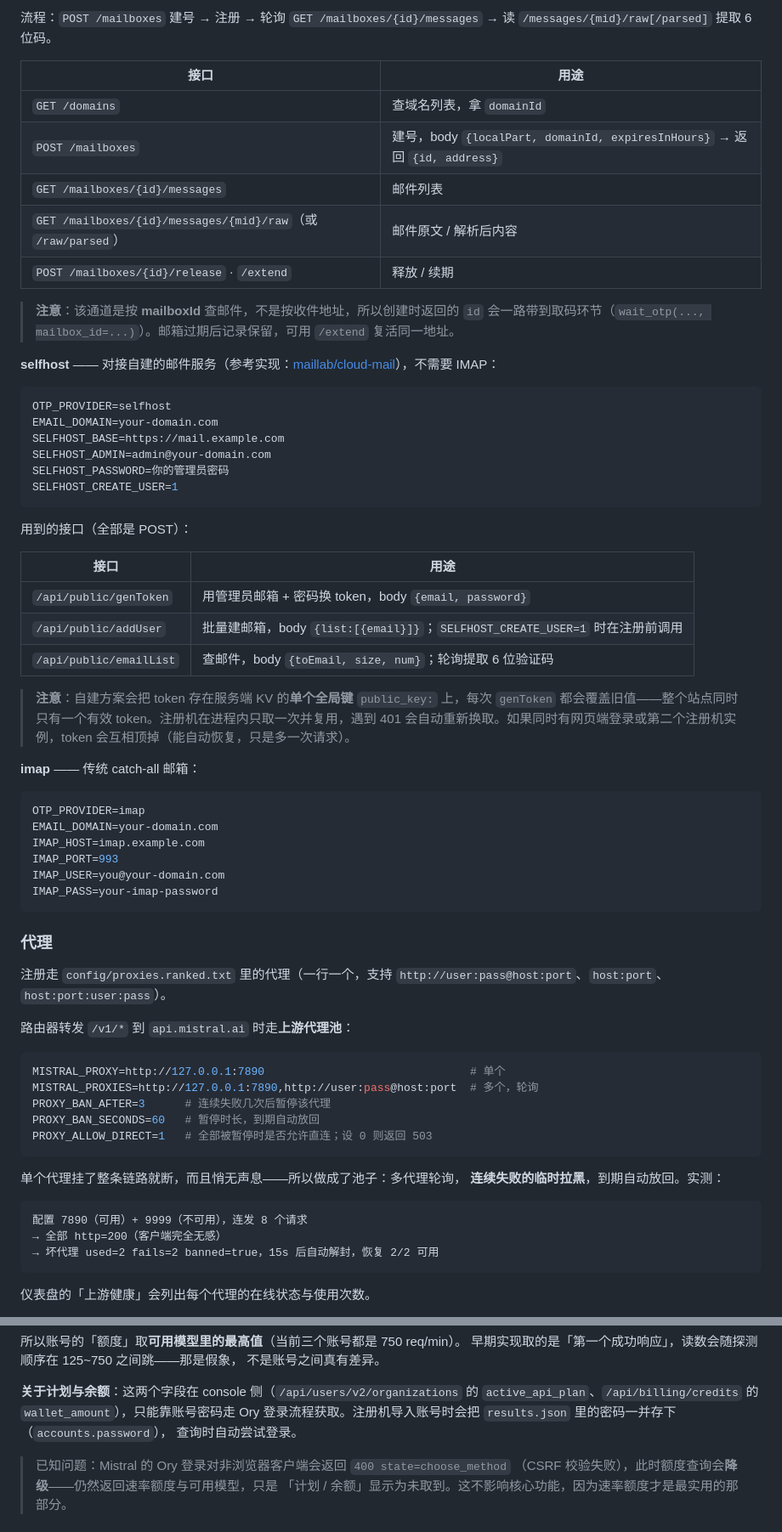
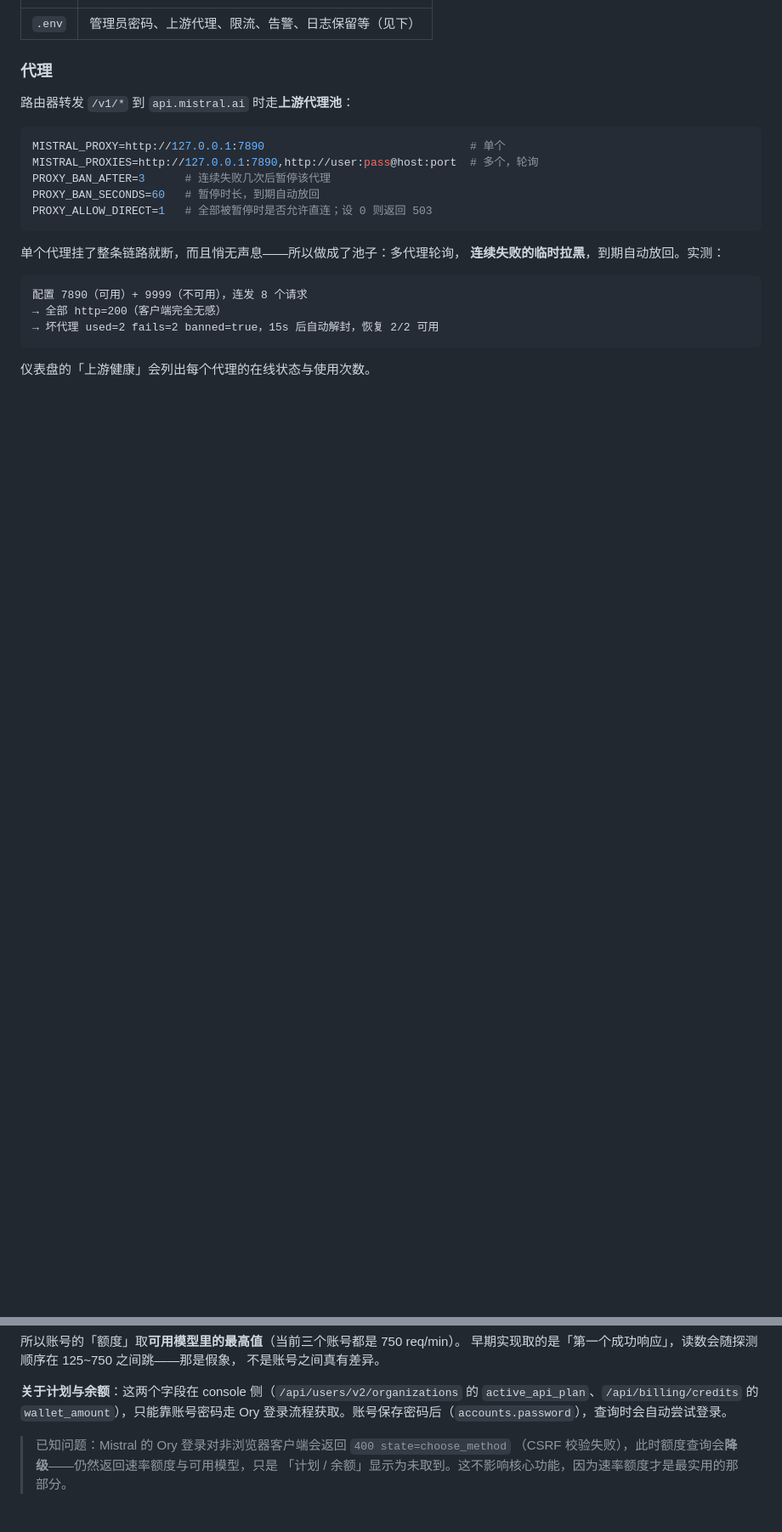
Before and after one commit to Cansiioe/MISZCJ, a Markdown page: README.md, 2 parts joined by grey strips. Shown at 85% size. Rendered like a GitHub page; blank space fills up the shorter version.

````diff
--- a/README.md
+++ b/README.md
@@ -90,50 +50,6 @@ MAILAPI_PERMANENT=0          # 设 1 则创建永久邮箱（此时不传有效
-流程：`POST /mailboxes` 建号 → 注册 → 轮询 `GET /mailboxes/{id}/messages` → 读 `/messages/{mid}/raw[/parsed]` 提取 6 位码。
-
-| 接口 | 用途 |
-|------|------|
-| `GET /domains` | 查域名列表，拿 `domainId` |
-| `POST /mailboxes` | 建号，body `{localPart, domainId, expiresInHours}` → 返回 `{id, address}` |
-| `GET /mailboxes/{id}/messages` | 邮件列表 |
-| `GET /mailboxes/{id}/messages/{mid}/raw`（或 `/raw/parsed`） | 邮件原文 / 解析后内容 |
-| `POST /mailboxes/{id}/release` · `/extend` | 释放 / 续期 |
-
-> **注意**：该通道是按 **mailboxId** 查邮件，不是按收件地址，所以创建时返回的 `id` 会一路带到取码环节（`wait_otp(..., mailbox_id=...)`）。邮箱过期后记录保留，可用 `/extend` 复活同一地址。
-
-**selfhost** —— 对接自建的邮件服务（参考实现：[maillab/cloud-mail](https://github.com/maillab/cloud-mail)），不需要 IMAP：
-
-```bash
-OTP_PROVIDER=selfhost
-EMAIL_DOMAIN=your-domain.com
-SELFHOST_BASE=https://mail.example.com
-SELFHOST_ADMIN=admin@your-domain.com
-SELFHOST_PASSWORD=你的管理员密码
-SELFHOST_CREATE_USER=1
-```
-
-用到的接口（全部是 POST）：
-
-| 接口 | 用途 |
-|------|------|
-| `/api/public/genToken` | 用管理员邮箱 + 密码换 token，body `{email, password}` |
-| `/api/public/addUser` | 批量建邮箱，body `{list:[{email}]}`；`SELFHOST_CREATE_USER=1` 时在注册前调用 |
-| `/api/public/emailList` | 查邮件，body `{toEmail, size, num}`；轮询提取 6 位验证码 |
-
-> **注意**：自建方案会把 token 存在服务端 KV 的**单个全局键** `public_key:` 上，每次 `genToken` 都会覆盖旧值——整个站点同时只有一个有效 token。注册机在进程内只取一次并复用，遇到 401 会自动重新换取。如果同时有网页端登录或第二个注册机实例，token 会互相顶掉（能自动恢复，只是多一次请求）。
-
-**imap** —— 传统 catch-all 邮箱：
-
-```bash
-OTP_PROVIDER=imap
-EMAIL_DOMAIN=your-domain.com
-IMAP_HOST=imap.example.com
-IMAP_PORT=993
-IMAP_USER=you@your-domain.com
-IMAP_PASS=your-imap-password
-```
+| `.env` | 管理员密码、上游代理、限流、告警、日志保留等（见下） |
 
 ### 代理
-
-注册走 `config/proxies.ranked.txt` 里的代理（一行一个，支持 `http://user:pass@host:port`、`host:port`、`host:port:user:pass`）。
 
 路由器转发 `/v1/*` 到 `api.mistral.ai` 时走**上游代理池**：
 
@@ -413,8 +290,7 @@ x-ratelimit-remaining-req-minute: 187
 
 **关于计划与余额**：这两个字段在 console 侧（`/api/users/v2/organizations` 的
 `active_api_plan`、`/api/billing/credits` 的 `wallet_amount`），只能靠账号密码走 Ory
-登录流程获取。注册机导入账号时会把 `results.json` 里的密码一并存下（`accounts.password`），
-查询时自动尝试登录。
+登录流程获取。账号保存密码后（`accounts.password`），查询时会自动尝试登录。
 
 > 已知问题：Mistral 的 Ory 登录对非浏览器客户端会返回 `400 state=choose_method`
 > （CSRF 校验失败），此时额度查询会**降级**——仍然返回速率额度与可用模型，只是
````
Also changed, not shown: other parts of README.md (+38 -131 lines), results/README.md (deleted, +0 -1 lines).
